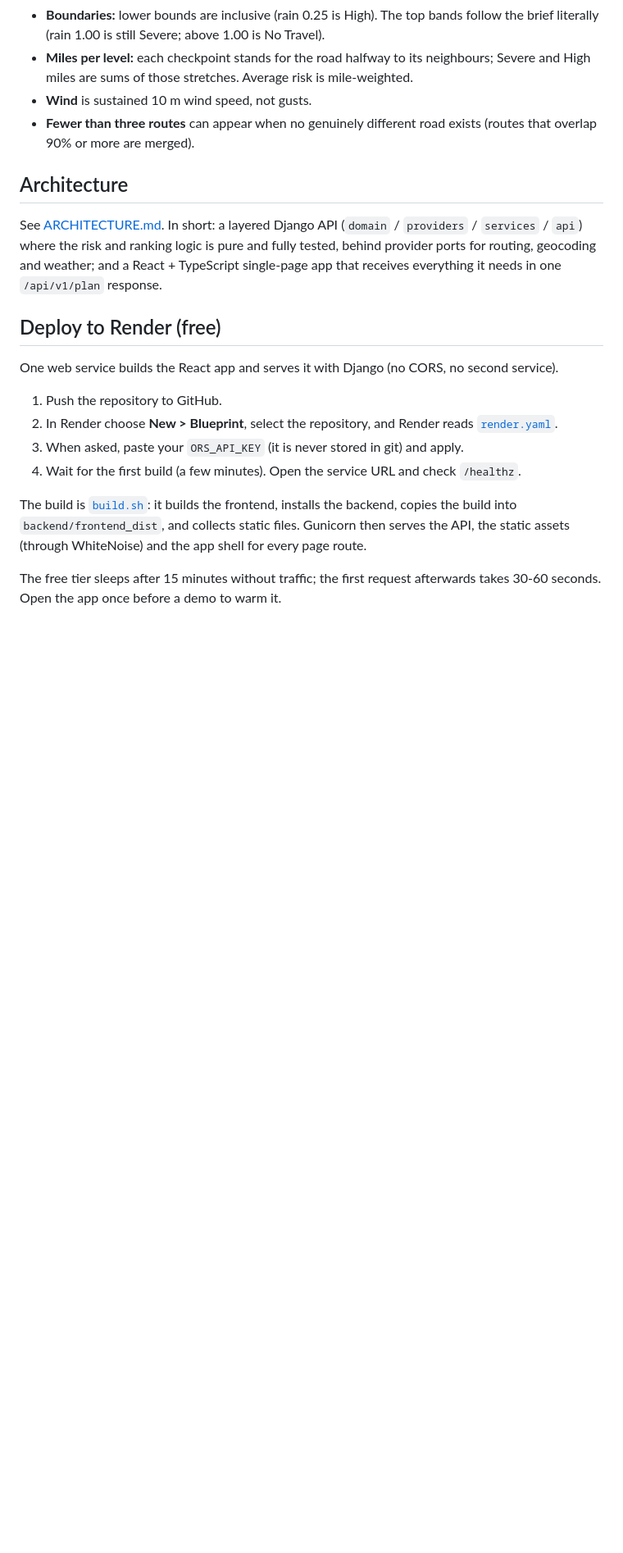
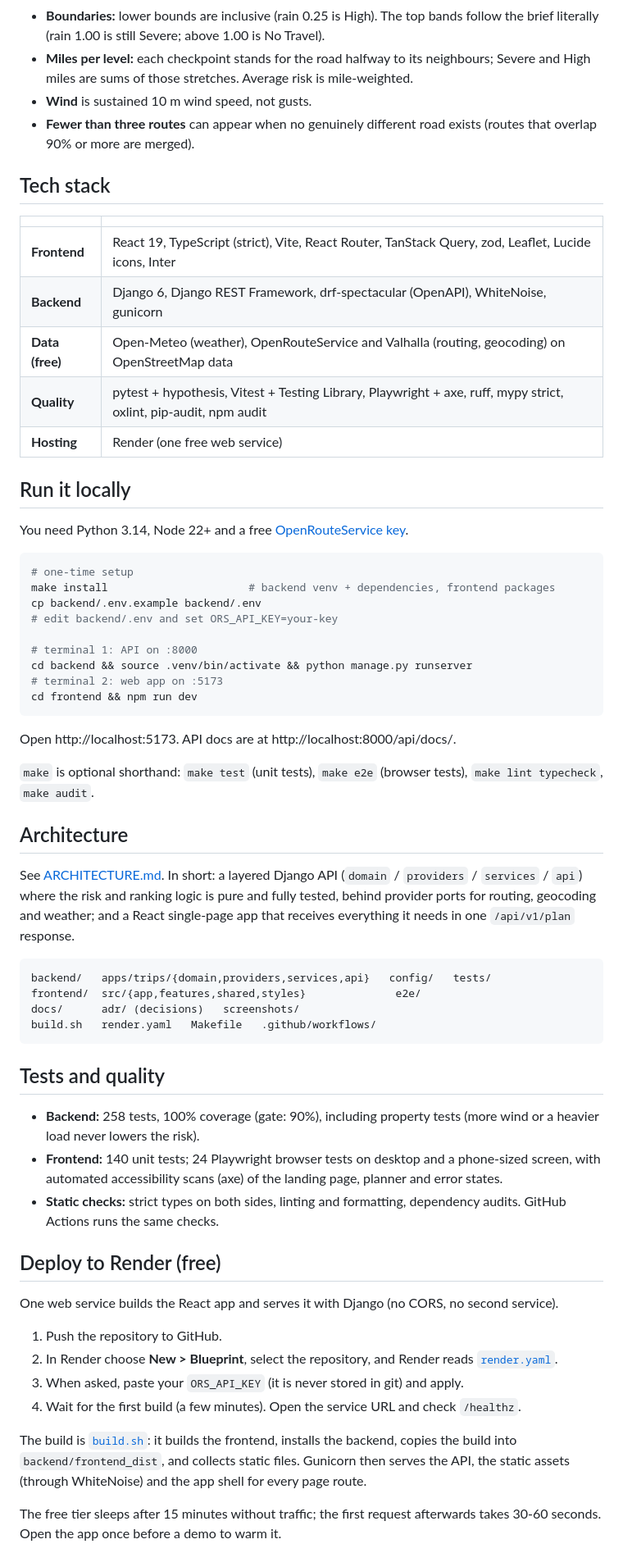
Before and after one commit to Shivamtawar/SafeHaul-spotter-ai-, a Markdown page: README.md, the part around one of its changes. Shown at 82% size. Rendered like a GitHub page; blank space fills up the shorter version.

````diff
--- a/README.md
+++ b/README.md
@@ -63,9 +78,52 @@ Each is recorded as a decision in [`docs/adr`](docs/adr).
 - **Wind** is sustained 10 m wind speed, not gusts.
 - **Fewer than three routes** can appear when no genuinely different road exists (routes that overlap 90% or more are merged).
 
+## Tech stack
+
+| | |
+|---|---|
+| **Frontend** | React 19, TypeScript (strict), Vite, React Router, TanStack Query, zod, Leaflet, Lucide icons, Inter |
+| **Backend** | Django 6, Django REST Framework, drf-spectacular (OpenAPI), WhiteNoise, gunicorn |
+| **Data (free)** | Open-Meteo (weather), OpenRouteService and Valhalla (routing, geocoding) on OpenStreetMap data |
+| **Quality** | pytest + hypothesis, Vitest + Testing Library, Playwright + axe, ruff, mypy strict, oxlint, pip-audit, npm audit |
+| **Hosting** | Render (one free web service) |
+
+## Run it locally
+
+You need Python 3.14, Node 22+ and a free [OpenRouteService key](https://openrouteservice.org/dev/#/signup).
+
+```bash
+# one-time setup
+make install                      # backend venv + dependencies, frontend packages
+cp backend/.env.example backend/.env
+# edit backend/.env and set ORS_API_KEY=your-key
+
+# terminal 1: API on :8000
+cd backend && source .venv/bin/activate && python manage.py runserver
+# terminal 2: web app on :5173
+cd frontend && npm run dev
+```
+
+Open http://localhost:5173. API docs are at http://localhost:8000/api/docs/.
+
+`make` is optional shorthand: `make test` (unit tests), `make e2e` (browser tests), `make lint typecheck`, `make audit`.
+
 ## Architecture
 
-See [ARCHITECTURE.md](ARCHITECTURE.md). In short: a layered Django API (`domain` / `providers` / `services` / `api`) where the risk and ranking logic is pure and fully tested, behind provider ports for routing, geocoding and weather; and a React + TypeScript single-page app that receives everything it needs in one `/api/v1/plan` response.
+See [ARCHITECTURE.md](ARCHITECTURE.md). In short: a layered Django API (`domain` / `providers` / `services` / `api`) where the risk and ranking logic is pure and fully tested, behind provider ports for routing, geocoding and weather; and a React single-page app that receives everything it needs in one `/api/v1/plan` response.
+
+```
+backend/   apps/trips/{domain,providers,services,api}   config/   tests/
+frontend/  src/{app,features,shared,styles}              e2e/
+docs/      adr/ (decisions)   screenshots/
+build.sh   render.yaml   Makefile   .github/workflows/
+```
+
+## Tests and quality
+
+- **Backend:** 258 tests, 100% coverage (gate: 90%), including property tests (more wind or a heavier load never lowers the risk).
+- **Frontend:** 140 unit tests; 24 Playwright browser tests on desktop and a phone-sized screen, with automated accessibility scans (axe) of the landing page, planner and error states.
+- **Static checks:** strict types on both sides, linting and formatting, dependency audits. GitHub Actions runs the same checks.
 
 ## Deploy to Render (free)
 
````
Also changed, not shown: other parts of README.md (+40 -25 lines), docs/screenshots/forecast.png (added), docs/screenshots/landing.png (added), docs/screenshots/no-travel-simulated.png (added), docs/screenshots/phone.png (added), docs/screenshots/planner.png (added).
